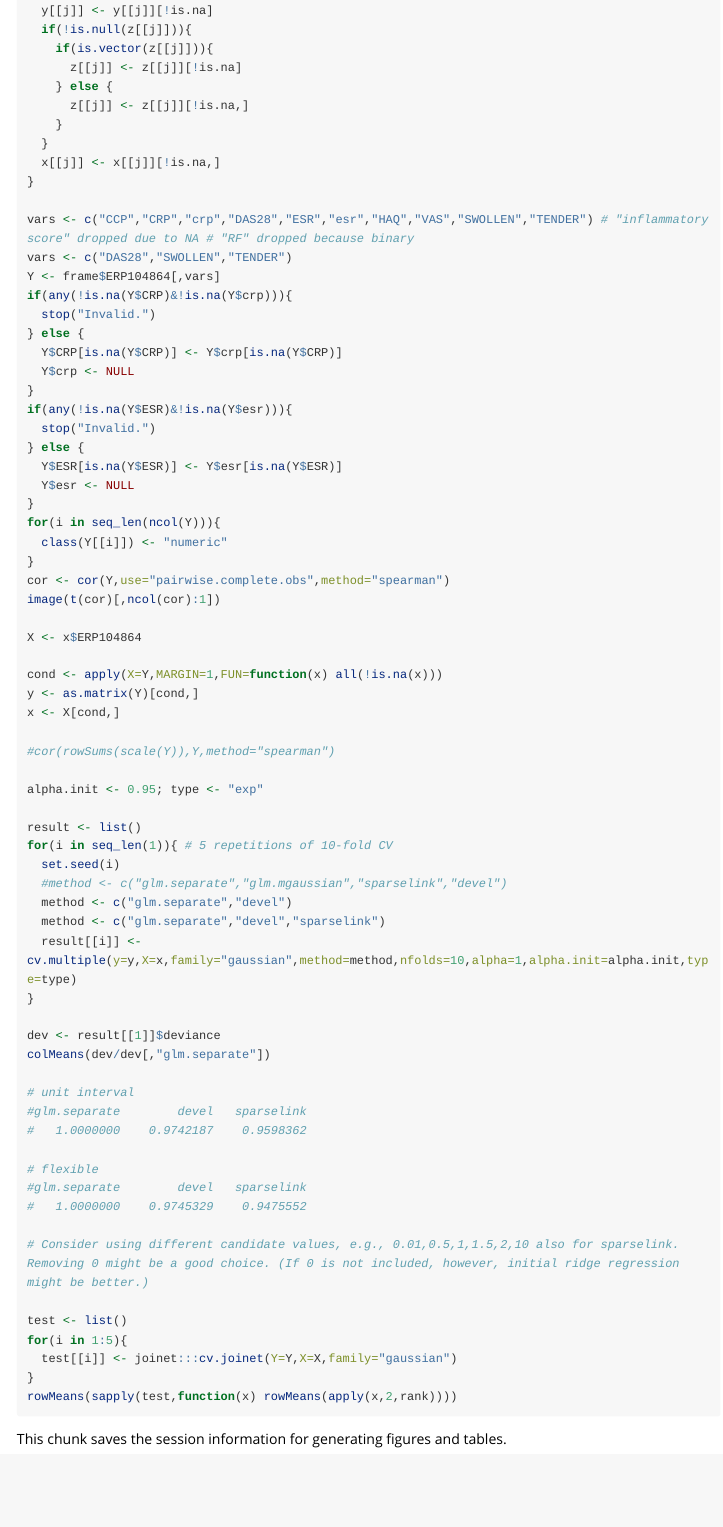
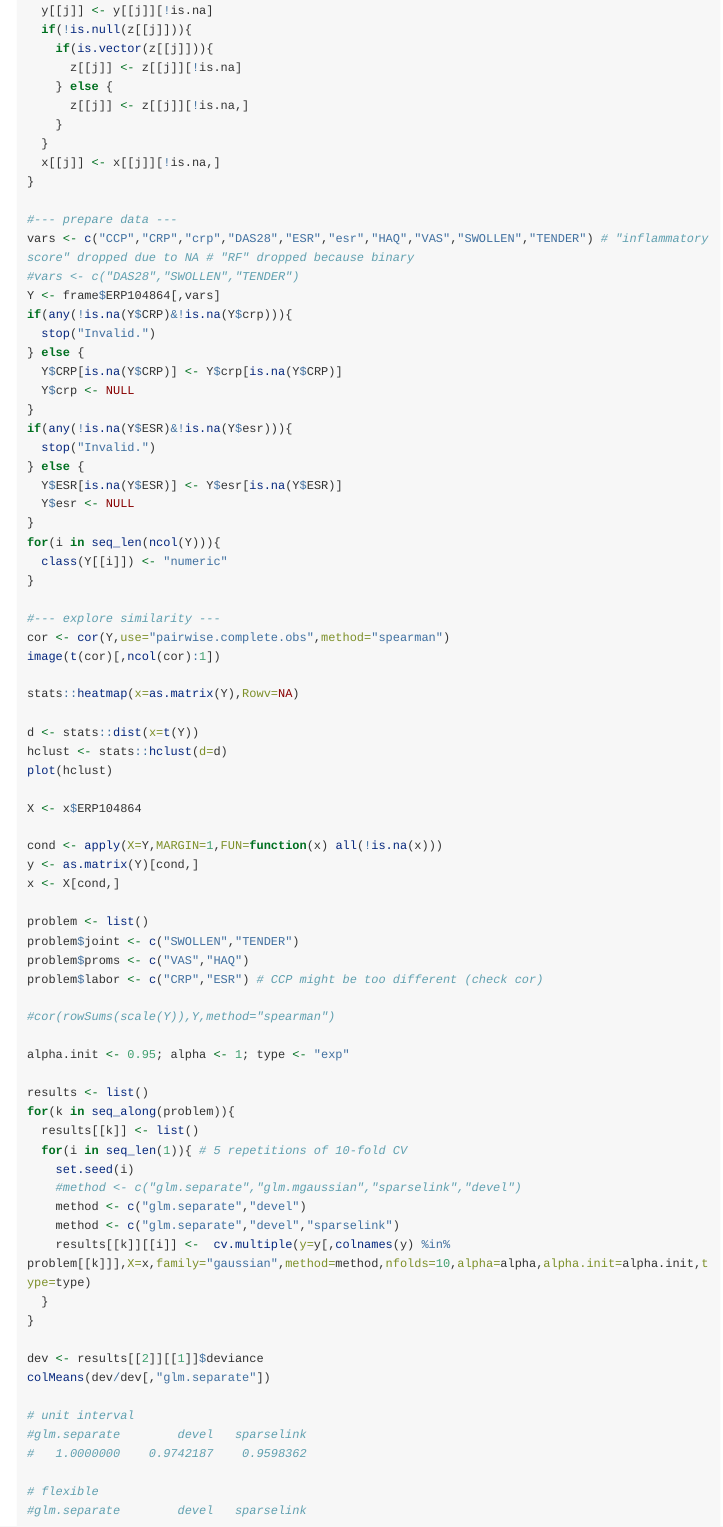
Before and after one commit to rauschenberger/sparselink, an R Markdown document (vignettes/analysis.Rmd): the page in a window 1100 px wide, from 17470 px down. Rendered offline with R 4.5, knitr and Pandoc, with nearby package versions; long lines of code are wrapped.

Commit message:
try devel version

```diff
--- a/vignettes/analysis.Rmd
+++ b/vignettes/analysis.Rmd
@@ -671,8 +671,9 @@ rm(list=ls())
 <<define_projects>>
 <<preprocess_data>>
 
+#--- prepare data ---
 vars <- c("CCP","CRP","crp","DAS28","ESR","esr","HAQ","VAS","SWOLLEN","TENDER") # "inflammatory score" dropped due to NA # "RF" dropped because binary
-vars <- c("DAS28","SWOLLEN","TENDER")
+#vars <- c("DAS28","SWOLLEN","TENDER")
 Y <- frame$ERP104864[,vars]
 if(any(!is.na(Y$CRP)&!is.na(Y$crp))){
   stop("Invalid.")
@@ -689,8 +690,16 @@ if(any(!is.na(Y$ESR)&!is.na(Y$esr))){
 for(i in seq_len(ncol(Y))){
   class(Y[[i]]) <- "numeric"
 }
+
+#--- explore similarity ---
 cor <- cor(Y,use="pairwise.complete.obs",method="spearman")
 image(t(cor)[,ncol(cor):1])
+
+stats::heatmap(x=as.matrix(Y),Rowv=NA)
+
+d <- stats::dist(x=t(Y))
+hclust <- stats::hclust(d=d)
+plot(hclust)
 
 X <- x$ERP104864
 
@@ -698,20 +707,28 @@ cond <- apply(X=Y,MARGIN=1,FUN=function(x) all(!is.na(x)))
 y <- as.matrix(Y)[cond,]
 x <- X[cond,]
 
+problem <- list()
+problem$joint <- c("SWOLLEN","TENDER")
+problem$proms <- c("VAS","HAQ")
+problem$labor <- c("CRP","ESR") # CCP might be too different (check cor)
+
 #cor(rowSums(scale(Y)),Y,method="spearman")
 
-alpha.init <- 0.95; type <- "exp"
+alpha.init <- 0.95; alpha <- 1; type <- "exp"
 
-result <- list()
-for(i in seq_len(1)){ # 5 repetitions of 10-fold CV
-  set.seed(i)
-  #method <- c("glm.separate","glm.mgaussian","sparselink","devel")
-  method <- c("glm.separate","devel")
-  method <- c("glm.separate","devel","sparselink")
-  result[[i]] <- cv.multiple(y=y,X=x,family="gaussian",method=method,nfolds=10,alpha=1,alpha.init=alpha.init,type=type)
+results <- list()
+for(k in seq_along(problem)){
+  results[[k]] <- list()
+  for(i in seq_len(1)){ # 5 repetitions of 10-fold CV
+    set.seed(i)
+    #method <- c("glm.separate","glm.mgaussian","sparselink","devel")
+    method <- c("glm.separate","devel")
+    method <- c("glm.separate","devel","sparselink")
+    results[[k]][[i]] <-  cv.multiple(y=y[,colnames(y) %in% problem[[k]]],X=x,family="gaussian",method=method,nfolds=10,alpha=alpha,alpha.init=alpha.init,type=type)
+  }
 }
 
-dev <- result[[1]]$deviance
+dev <- results[[2]][[1]]$deviance
 colMeans(dev/dev[,"glm.separate"])
 
 # unit interval
@@ -725,5 +742,3 @@ colMeans(dev/dev[,"glm.separate"])
 # Consider using different candidate values, e.g., 0.01,0.5,1,1.5,2,10 also for sparselink. Removing 0 might be a good choice. (If 0 is not included, however, initial ridge regression might be better.)
 
 test <- list()
-for(i in 1:5){
-  test[[i]] <- joinet:::cv.joinet(Y=Y,X=X,family="gaussian")
```
Also changed, not shown: R/development.R (+9 -8 lines), R/functions.R (+4 -2 lines), vignettes/analysis.Rmd (6 more changed lines).
